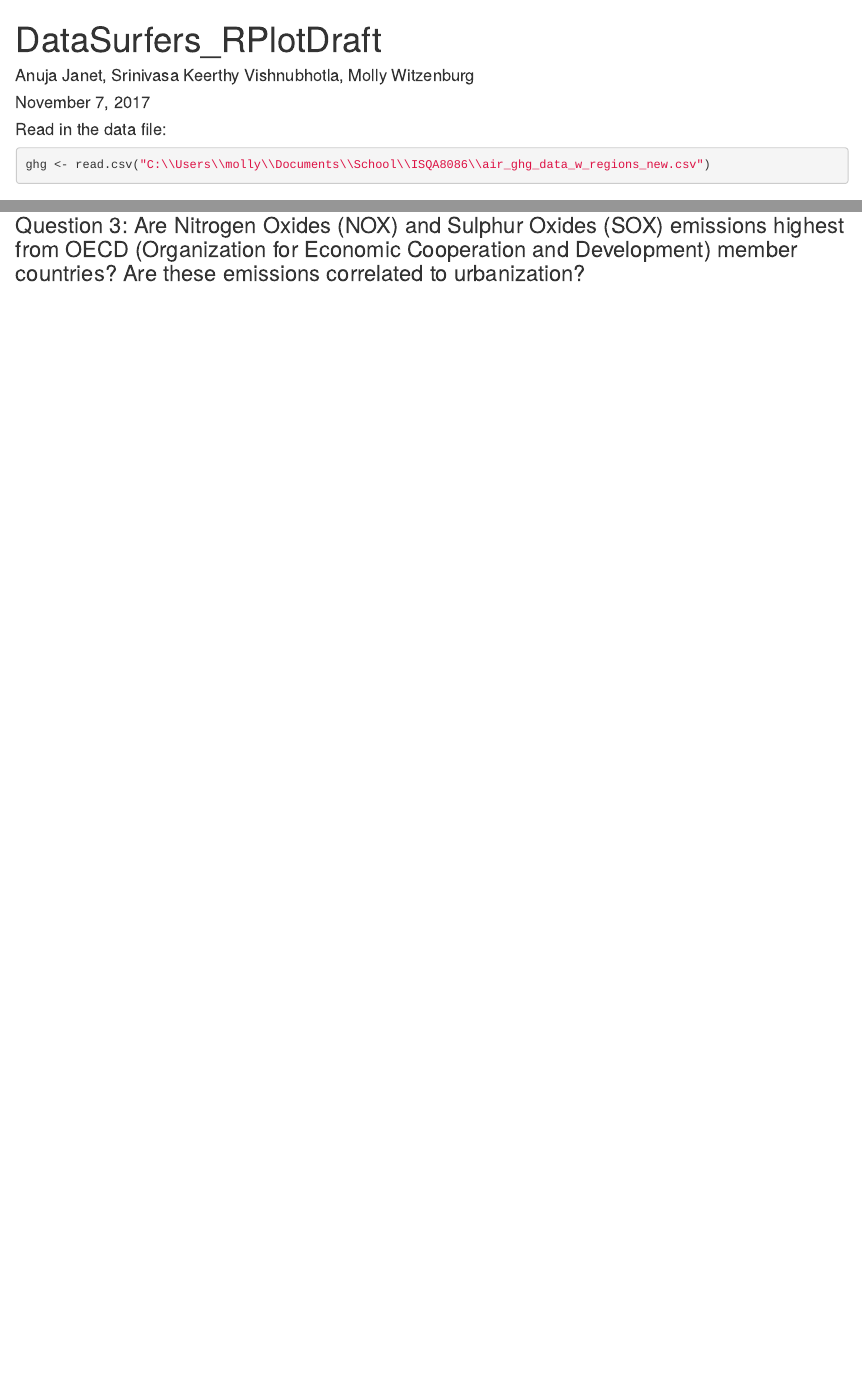
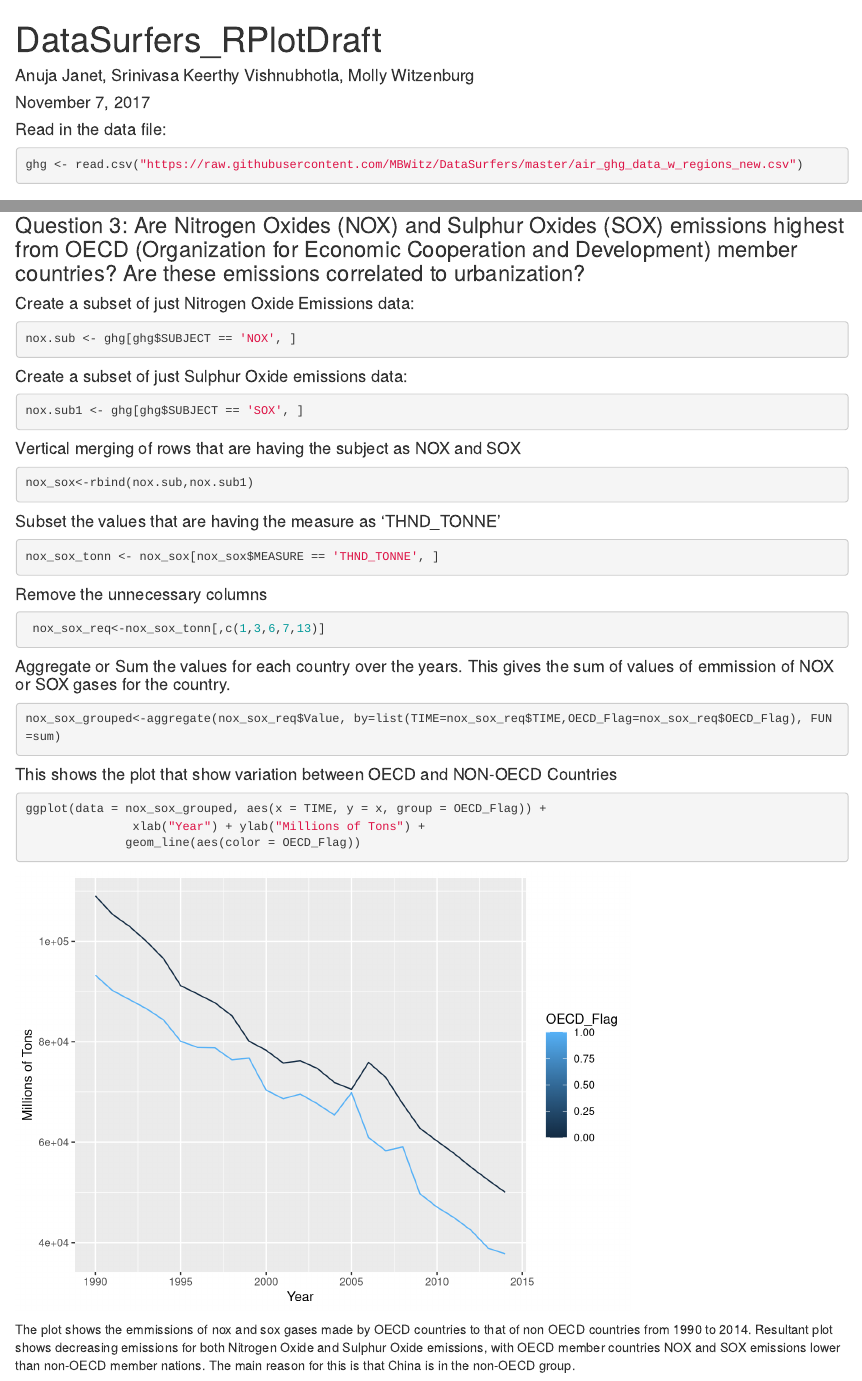
Before and after one commit to MBWitz/DataSurfers, an R Markdown document (Deliverables/R Script/DataSurfers_RPlotScript.rmd): the page in a window 1100 px wide, from its top, and a second part further down, joined at a grey line. Rendered offline with R 4.5, knitr and Pandoc, with nearby package versions.

Commit message:
Update DataSurfers_RPlotScript.rmd

````diff
--- a/Deliverables/R Script/DataSurfers_RPlotScript.rmd
+++ b/Deliverables/R Script/DataSurfers_RPlotScript.rmd
@@ -6,10 +6,10 @@ output: html_document
 ---
 
 #### Read in the data file:
+
 ```{r}
-ghg <- read.csv("C:\\Users\\molly\\Documents\\School\\ISQA8086\\air_ghg_data_w_regions_new.csv")
+ghg <- read.csv("https://raw.githubusercontent.com/MBWitz/DataSurfers/master/air_ghg_data_w_regions_new.csv")
 ```
-
 
 ### Question 1: Which countries and regions contribute the most CO2 emissions, both on a total volume basis and from a per capita perspective? Do the top offenders have similar patterns of increasing and decreasing emissions?
 
@@ -153,3 +153,43 @@ This plot not include CHINA and USA because, while they exhibit the same behavio
 This plot makes it easier to visualize the positive correlation between Urbanization and CO2 emissions.
 
 ### Question 3: Are Nitrogen Oxides (NOX) and Sulphur Oxides (SOX) emissions highest from OECD (Organization for Economic Cooperation and Development) member countries? Are these emissions correlated to urbanization?
+
+#### Create a subset of just Nitrogen Oxide Emissions data:
+```{r}
+nox.sub <- ghg[ghg$SUBJECT == 'NOX', ]
+```
+
+#### Create a subset of just Sulphur Oxide emissions data:
+```{r}
+nox.sub1 <- ghg[ghg$SUBJECT == 'SOX', ]
+```
+
+#### Vertical merging of  rows that are having the subject as NOX and SOX
+```{r}
+nox_sox<-rbind(nox.sub,nox.sub1)
+```
+
+#### Subset the values that are having the measure as 'THND_TONNE'
+```{r}
+nox_sox_tonn <- nox_sox[nox_sox$MEASURE == 'THND_TONNE', ]
+```
+
+#### Remove the unnecessary columns
+```{r}
+ nox_sox_req<-nox_sox_tonn[,c(1,3,6,7,13)]
+```
+
+#### Aggregate or Sum the values for each country over the years. This gives the sum of values of emmission of NOX or SOX gases for the country.
+```{r}
+nox_sox_grouped<-aggregate(nox_sox_req$Value, by=list(TIME=nox_sox_req$TIME,OECD_Flag=nox_sox_req$OECD_Flag), FUN=sum)
+```
+
+#### This shows the plot that show variation between OECD and NON-OECD Countries
+
+```{r}
+ggplot(data = nox_sox_grouped, aes(x = TIME, y = x, group = OECD_Flag)) +
+               xlab("Year") + ylab("Millions of Tons") +
+              geom_line(aes(color = OECD_Flag))
+```
+
+The plot shows the emmissions of nox and sox gases made by OECD countries to that of non OECD countries from 1990 to 2014. Resultant plot shows decreasing emissions for both Nitrogen Oxide and Sulphur Oxide emissions, with OECD member countries NOX and SOX emissions lower than non-OECD member nations. The main reason for this is that China is in the non-OECD group.
````
